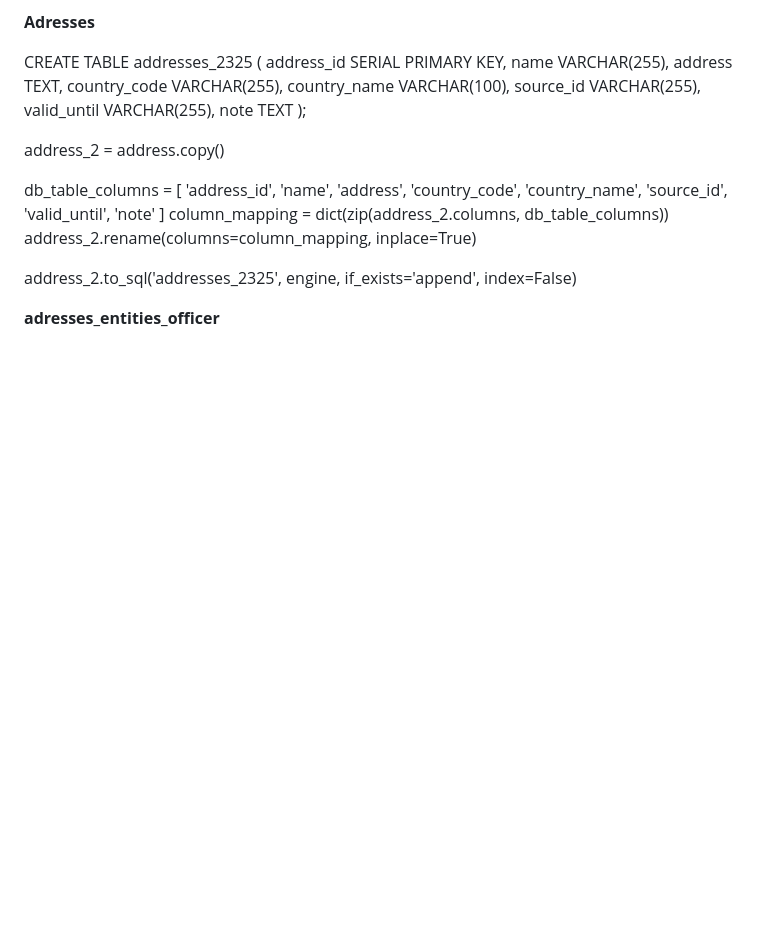
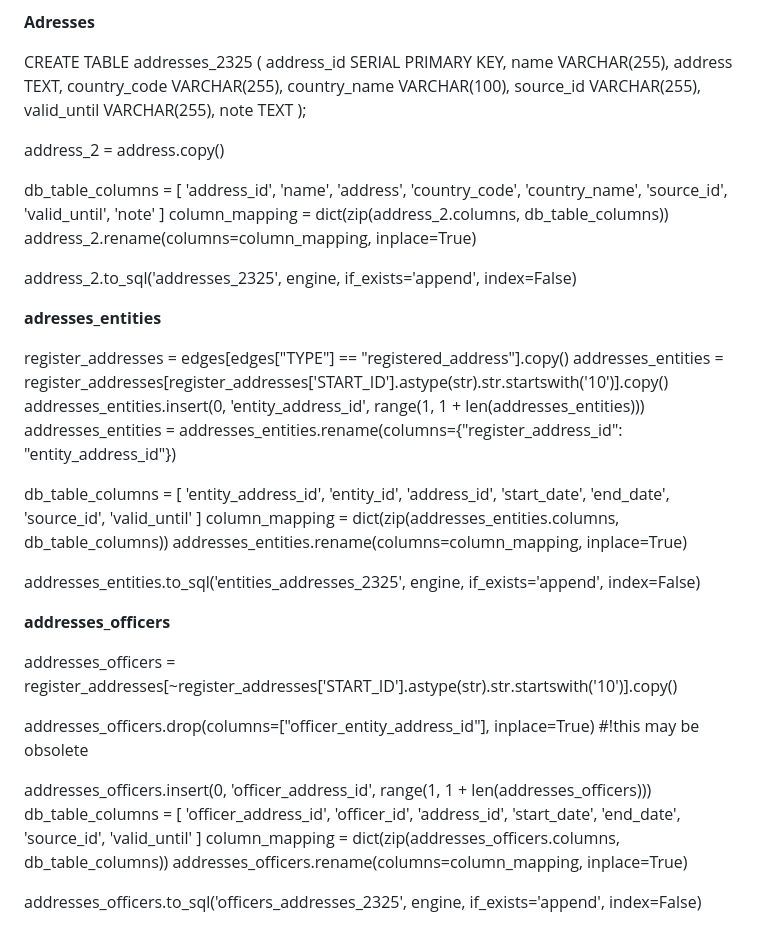
Before and after one commit to dimcel/Panama_papers_SQL, a Markdown page: queries_for_tables.md, the part around the change. Rendered like a GitHub page; blank space fills up the shorter version.

Commit message:
minnor addition to querresfor tables

```diff
--- a/queries_for_tables.md
+++ b/queries_for_tables.md
@@ -272,4 +272,44 @@ address_2.rename(columns=column_mapping, inplace=True)
 
 address_2.to_sql('addresses_2325', engine, if_exists='append', index=False)
 
-**adresses_entities_officer**
+**adresses_entities**
+
+register_addresses = edges[edges["TYPE"] == "registered_address"].copy()
+addresses_entities = register_addresses[register_addresses['START_ID'].astype(str).str.startswith('10')].copy()
+addresses_entities.insert(0, 'entity_address_id', range(1, 1 + len(addresses_entities)))
+addresses_entities = addresses_entities.rename(columns={"register_address_id": "entity_address_id"})
+
+db_table_columns = [
+'entity_address_id',
+'entity_id',
+'address_id',
+'start_date',
+'end_date',
+'source_id',
+'valid_until'
+]
+column_mapping = dict(zip(addresses_entities.columns, db_table_columns))
+addresses_entities.rename(columns=column_mapping, inplace=True)
+
+addresses_entities.to_sql('entities_addresses_2325', engine, if_exists='append', index=False)
+
+**addresses_officers**
+
+addresses_officers = register_addresses[~register_addresses['START_ID'].astype(str).str.startswith('10')].copy()
+
+addresses_officers.drop(columns=["officer_entity_address_id"], inplace=True) #!this may be obsolete
+
+addresses_officers.insert(0, 'officer_address_id', range(1, 1 + len(addresses_officers)))
+db_table_columns = [
+'officer_address_id',
+'officer_id',
+'address_id',
+'start_date',
+'end_date',
+'source_id',
+'valid_until'
+]
+column_mapping = dict(zip(addresses_officers.columns, db_table_columns))
+addresses_officers.rename(columns=column_mapping, inplace=True)
+
+addresses_officers.to_sql('officers_addresses_2325', engine, if_exists='append', index=False)
```
